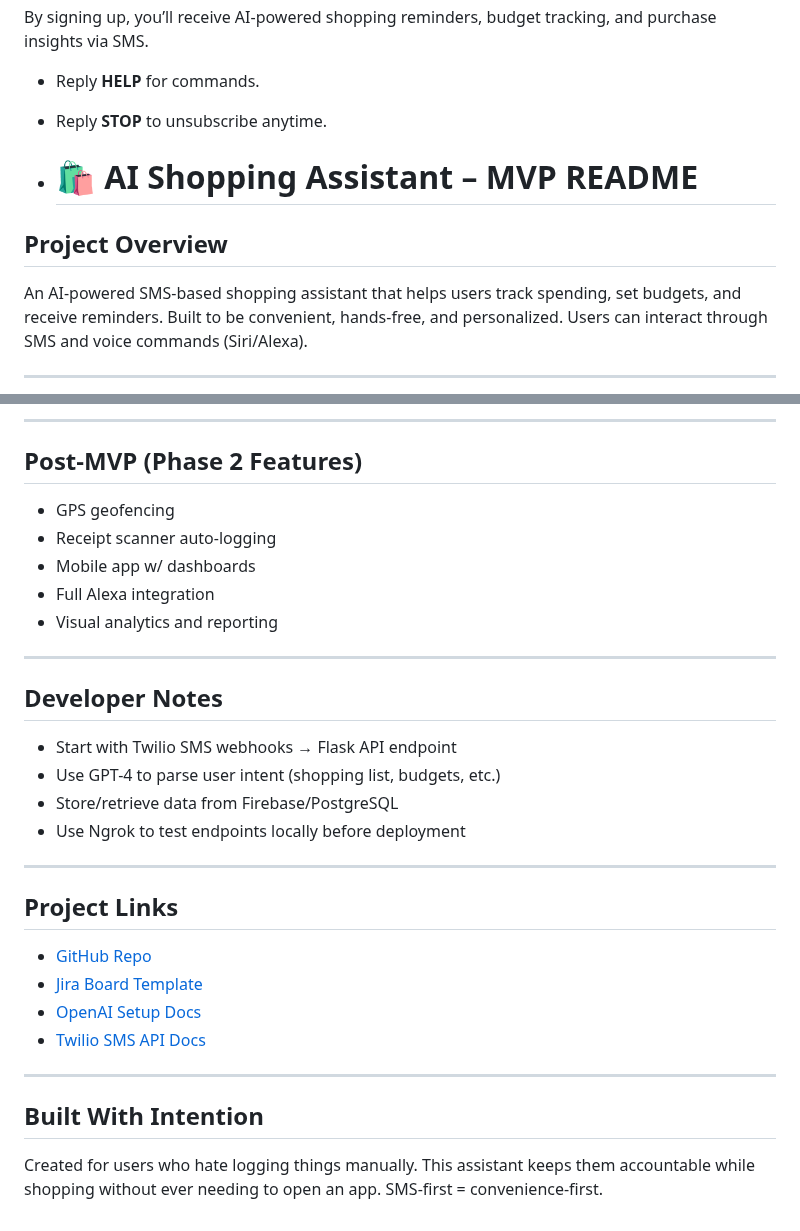
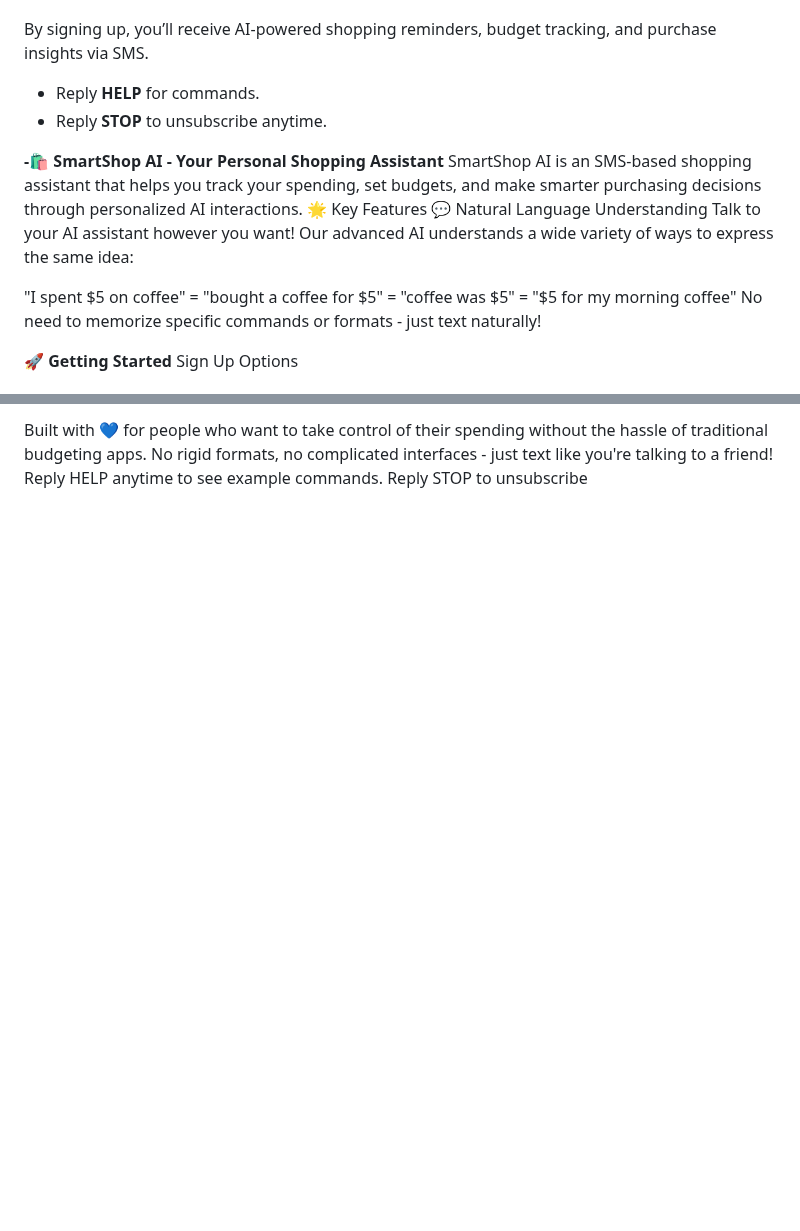
Before and after one commit to bayyooo/AI-Shopping-Assistant, a Markdown page: README.md, 2 parts joined by grey strips. GitHub-like rendering; blank space fills up the shorter version.

```diff
--- a/README.md
+++ b/README.md
@@ -10,10 +10,15 @@ By signing up, you’ll receive AI-powered shopping reminders, budget tracking,
 - Reply **HELP** for commands.
 - Reply **STOP** to unsubscribe anytime.
 
-- # 🛍️ AI Shopping Assistant – MVP README
+**-🛍️ SmartShop AI - Your Personal Shopping Assistant**
+SmartShop AI is an SMS-based shopping assistant that helps you track your spending, set budgets, and make smarter purchasing decisions through personalized AI interactions.
+🌟 Key Features
+💬 Natural Language Understanding
+Talk to your AI assistant however you want! Our advanced AI understands a wide variety of ways to express the same idea:
 
-## Project Overview
-An AI-powered SMS-based shopping assistant that helps users track spending, set budgets, and receive reminders. Built to be convenient, hands-free, and personalized. Users can interact through SMS and voice commands (Siri/Alexa).
+"I spent $5 on coffee" = "bought a coffee for $5" = "coffee was $5" = "$5 for my morning coffee"
+No need to memorize specific commands or formats - just text naturally!
 
----
+**🚀 Getting Started**
+Sign Up Options
 
@@ -90,29 +89,3 @@ Launch a functional MVP in **6 weeks** using SMS, Flask backend, GPT-4 for AI lo
----
-
-## Post-MVP (Phase 2 Features)
--  GPS geofencing
--  Receipt scanner auto-logging
--  Mobile app w/ dashboards
--  Full Alexa integration
--  Visual analytics and reporting
-
----
-
-##  Developer Notes
-- Start with Twilio SMS webhooks → Flask API endpoint
-- Use GPT-4 to parse user intent (shopping list, budgets, etc.)
-- Store/retrieve data from Firebase/PostgreSQL
-- Use Ngrok to test endpoints locally before deployment
-
----
-
-## Project Links
-- [GitHub Repo](#)
-- [Jira Board Template](#)
-- [OpenAI Setup Docs](https://platform.openai.com/docs)
-- [Twilio SMS API Docs](https://www.twilio.com/docs/sms)
-
----
-
-## Built With Intention
-Created for users who hate logging things manually. This assistant keeps them accountable while shopping without ever needing to open an app. SMS-first = convenience-first.
+Built with 💙 for people who want to take control of their spending without the hassle of traditional budgeting apps. No rigid formats, no complicated interfaces - just text like you're talking to a friend!
+Reply HELP anytime to see example commands.
+Reply STOP to unsubscribe
```
Also changed, not shown: other parts of README.md (+53 -59 lines).
